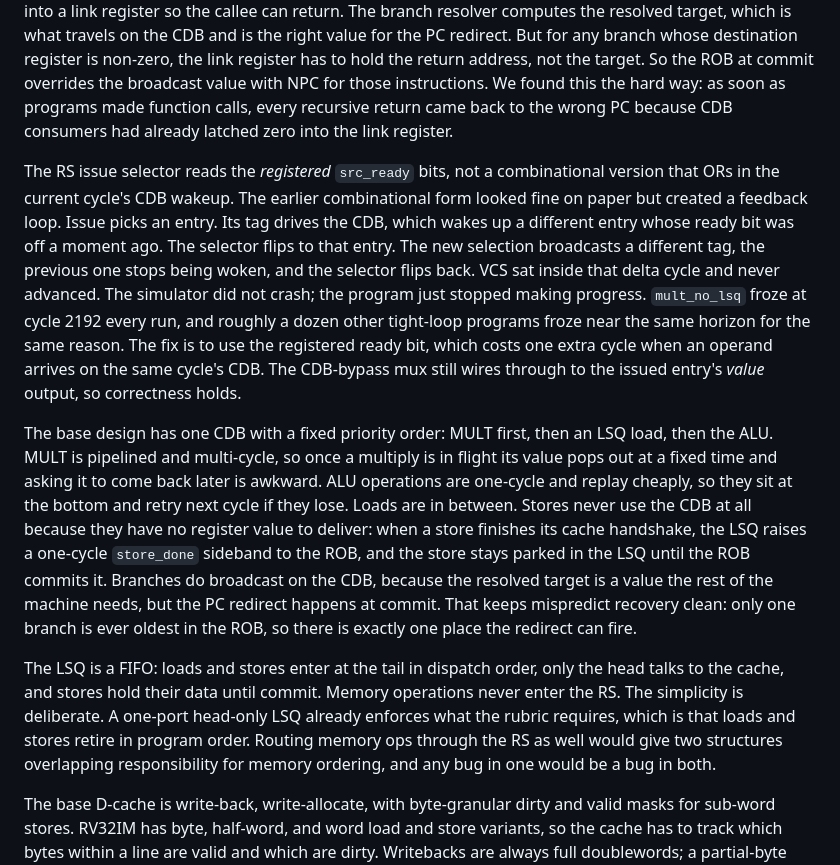
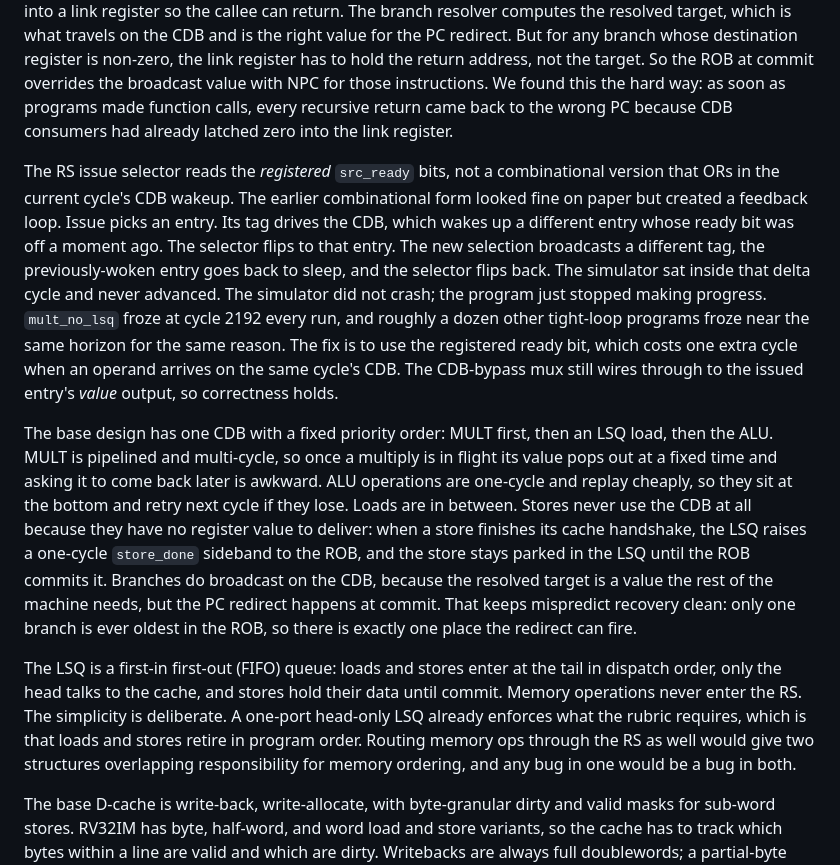
Before and after one commit to nyavana/4340-p4, a Markdown page: doc/final-report/draft.md, the part around the change. Drawn GitHub-style.

Commit message:
minor §IV polish: drop VCS brand, expand FIFO, active voice on RS war story

```diff
--- a/doc/final-report/draft.md
+++ b/doc/final-report/draft.md
@@ -48,11 +48,11 @@ The team chose the P6 style, with the RAT embedded in the ROB and the ROB doubli
 
 A single `dispatch_fire` signal allocates a ROB slot and either an RS or LSQ slot in the same cycle, so the two structures never disagree about which instructions are in flight. The RAT lives inside the ROB: a 32-entry table that says, for each architectural register r, which ROB slot will produce its next value. Two correctness corners bit us at least once. First, the stale-RAT-clear at commit: when the ROB commits a slot that wrote r, the RAT entry for r is cleared only if it still points at that slot. A younger instruction may have already re-renamed r, and its mapping has to survive; clearing unconditionally would erase a newer producer. Second, the JAL/JALR commit-value override. JAL is the unconditional jump-and-link and JALR is its register-indirect cousin; both write the next-PC (NPC, the address of the instruction after the jump) into a link register so the callee can return. The branch resolver computes the resolved target, which is what travels on the CDB and is the right value for the PC redirect. But for any branch whose destination register is non-zero, the link register has to hold the return address, not the target. So the ROB at commit overrides the broadcast value with NPC for those instructions. We found this the hard way: as soon as programs made function calls, every recursive return came back to the wrong PC because CDB consumers had already latched zero into the link register.
 
-The RS issue selector reads the *registered* `src_ready` bits, not a combinational version that ORs in the current cycle's CDB wakeup. The earlier combinational form looked fine on paper but created a feedback loop. Issue picks an entry. Its tag drives the CDB, which wakes up a different entry whose ready bit was off a moment ago. The selector flips to that entry. The new selection broadcasts a different tag, the previous one stops being woken, and the selector flips back. VCS sat inside that delta cycle and never advanced. The simulator did not crash; the program just stopped making progress. `mult_no_lsq` froze at cycle 2192 every run, and roughly a dozen other tight-loop programs froze near the same horizon for the same reason. The fix is to use the registered ready bit, which costs one extra cycle when an operand arrives on the same cycle's CDB. The CDB-bypass mux still wires through to the issued entry's *value* output, so correctness holds.
+The RS issue selector reads the *registered* `src_ready` bits, not a combinational version that ORs in the current cycle's CDB wakeup. The earlier combinational form looked fine on paper but created a feedback loop. Issue picks an entry. Its tag drives the CDB, which wakes up a different entry whose ready bit was off a moment ago. The selector flips to that entry. The new selection broadcasts a different tag, the previously-woken entry goes back to sleep, and the selector flips back. The simulator sat inside that delta cycle and never advanced. The simulator did not crash; the program just stopped making progress. `mult_no_lsq` froze at cycle 2192 every run, and roughly a dozen other tight-loop programs froze near the same horizon for the same reason. The fix is to use the registered ready bit, which costs one extra cycle when an operand arrives on the same cycle's CDB. The CDB-bypass mux still wires through to the issued entry's *value* output, so correctness holds.
 
 The base design has one CDB with a fixed priority order: MULT first, then an LSQ load, then the ALU. MULT is pipelined and multi-cycle, so once a multiply is in flight its value pops out at a fixed time and asking it to come back later is awkward. ALU operations are one-cycle and replay cheaply, so they sit at the bottom and retry next cycle if they lose. Loads are in between. Stores never use the CDB at all because they have no register value to deliver: when a store finishes its cache handshake, the LSQ raises a one-cycle `store_done` sideband to the ROB, and the store stays parked in the LSQ until the ROB commits it. Branches do broadcast on the CDB, because the resolved target is a value the rest of the machine needs, but the PC redirect happens at commit. That keeps mispredict recovery clean: only one branch is ever oldest in the ROB, so there is exactly one place the redirect can fire.
 
-The LSQ is a FIFO: loads and stores enter at the tail in dispatch order, only the head talks to the cache, and stores hold their data until commit. Memory operations never enter the RS. The simplicity is deliberate. A one-port head-only LSQ already enforces what the rubric requires, which is that loads and stores retire in program order. Routing memory ops through the RS as well would give two structures overlapping responsibility for memory ordering, and any bug in one would be a bug in both.
+The LSQ is a first-in first-out (FIFO) queue: loads and stores enter at the tail in dispatch order, only the head talks to the cache, and stores hold their data until commit. Memory operations never enter the RS. The simplicity is deliberate. A one-port head-only LSQ already enforces what the rubric requires, which is that loads and stores retire in program order. Routing memory ops through the RS as well would give two structures overlapping responsibility for memory ordering, and any bug in one would be a bug in both.
 
 The base D-cache is write-back, write-allocate, with byte-granular dirty and valid masks for sub-word stores. RV32IM has byte, half-word, and word load and store variants, so the cache has to track which bytes within a line are valid and which are dirty. Writebacks are always full doublewords; a partial-byte store is absorbed into the cache and only line eviction writes to memory. Write-back over write-through because memory latency is fixed at 100 ns and writing a doubleword on every byte store would dominate runtime. Write-allocate because most stores are followed by reads to the same address.
 
```
